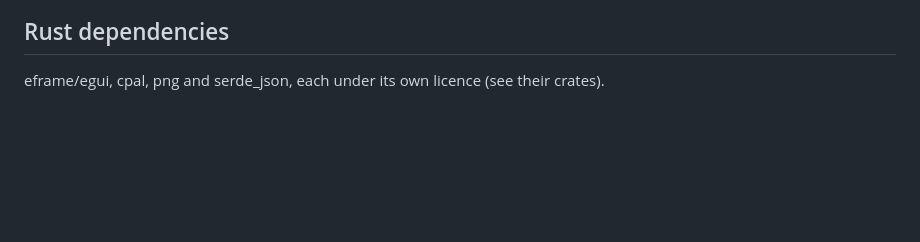
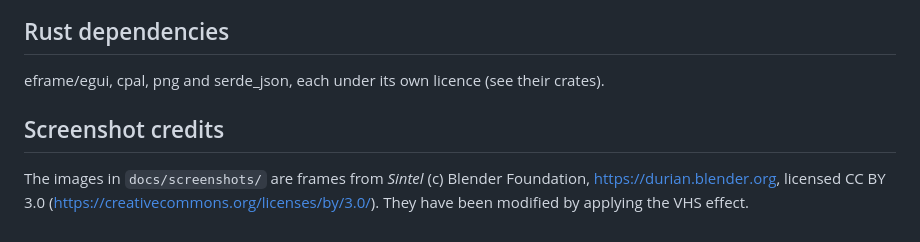
Before and after one commit to Abhishekghosh1998/vhs-deck, a Markdown page: NOTICE.md, the part around the change. GitHub-like rendering; blank space fills up the shorter version.

```diff
--- a/NOTICE.md
+++ b/NOTICE.md
@@ -22,3 +22,7 @@ Everything else in that folder is unchanged. The bundled `Cargo.toml` is trimmed
 ## Rust dependencies
 
 eframe/egui, cpal, png and serde_json, each under its own licence (see their crates).
+
+## Screenshot credits
+
+The images in `docs/screenshots/` are frames from *Sintel* (c) Blender Foundation, https://durian.blender.org, licensed CC BY 3.0 (https://creativecommons.org/licenses/by/3.0/). They have been modified by applying the VHS effect.
```
Also changed, not shown: README.md (+10 -0 lines), docs/screenshots/fast-forward.png (added), docs/screenshots/pause.png (added), docs/screenshots/playback-good-tape.png (added), 3 other files.
